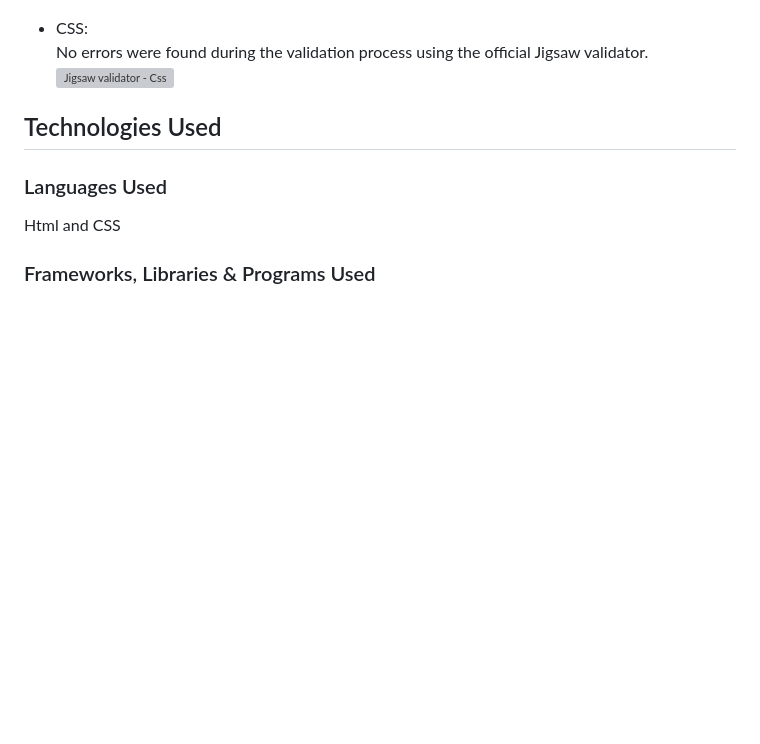
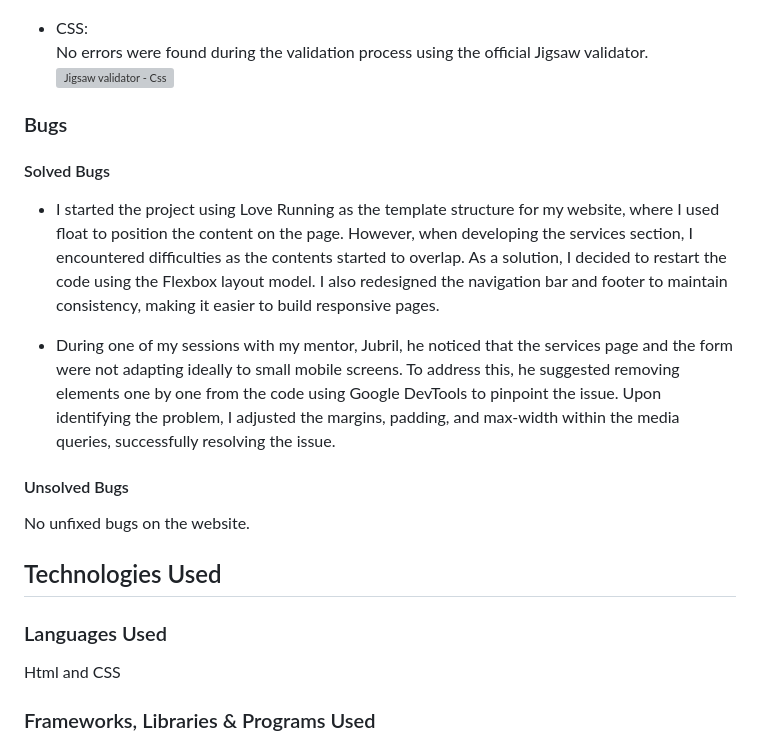
Before and after one commit to BrunaRihl/BarMix-Dublin, a Markdown page: README.md, the part around the change printed below. GitHub-like rendering; blank space fills up the shorter version; grey boxes are pictures that could not be loaded.

```diff
--- a/README.md
+++ b/README.md
@@ -246,6 +246,17 @@ No errors were found during the validation process using the official W3C valida
 No errors were found during the validation process using the official Jigsaw validator.
 ![Jigsaw validator - Css](/assets/images/css-validation.jpg)
 
+### Bugs
+
+#### Solved Bugs
+
+*  I started the project using Love Running as the template structure for my website, where I used float to position the content on the page. However, when developing the services section, I encountered difficulties as the contents started to overlap. As a solution, I decided to restart the code using the Flexbox layout model. I also redesigned the navigation bar and footer to maintain consistency, making it easier to build responsive pages.
+
+* During one of my sessions with my mentor, Jubril, he noticed that the services page and the form were not adapting ideally to small mobile screens. To address this, he suggested removing elements one by one from the code using Google DevTools to pinpoint the issue. Upon identifying the problem, I adjusted the margins, padding, and max-width within the media queries, successfully resolving the issue.
+
+#### Unsolved Bugs
+
+No unfixed bugs on the website.
 
 
 ## Technologies Used
```
Also changed, not shown: other parts of README.md (+25 -8 lines).
